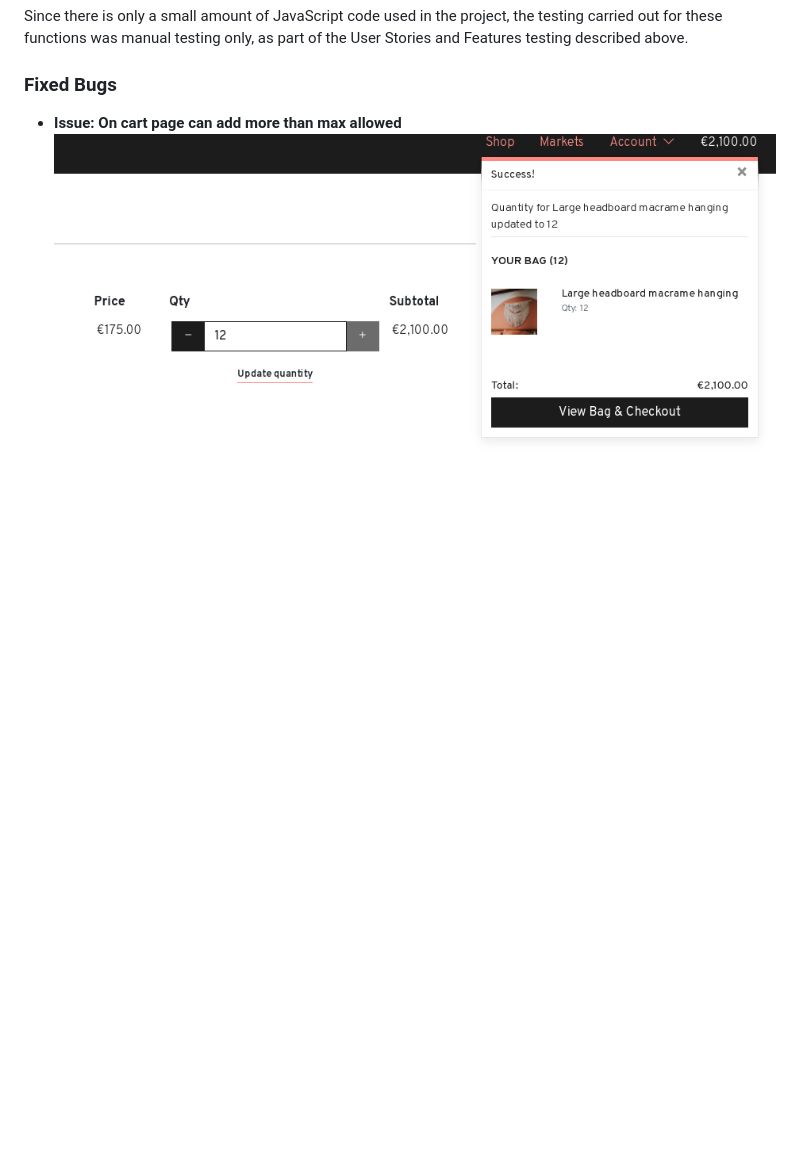
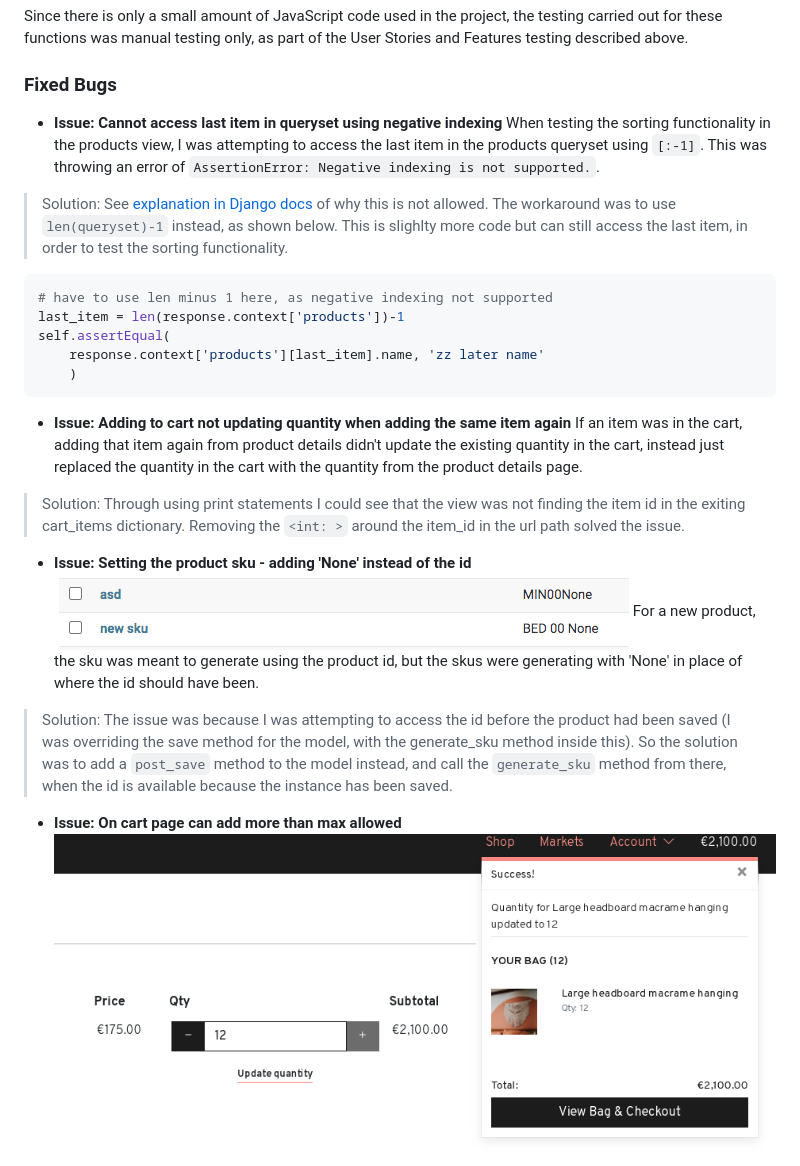
Before and after one commit to Fiona-T/knot-art, a Markdown page: TESTING.md, the part around the change printed below. Rendered like a GitHub page; pictures changed too: docs/bugs/product-sku-id-bug.png (added); blank space fills up the shorter version.

````diff
--- a/TESTING.md
+++ b/TESTING.md
@@ -764,6 +764,26 @@ To run the coverage report to see any further details, do the following in the I
 Since there is only a small amount of JavaScript code used in the project, the testing carried out for these functions was manual testing only, as part of the User Stories and Features testing described above.
 
 ### Fixed Bugs
+- **Issue: Cannot access last item in queryset using negative indexing**
+When testing the sorting functionality in the products view, I was attempting to access the last item in the products queryset using `[:-1]`. This was throwing an error of `AssertionError: Negative indexing is not supported.`.
+> Solution: See [explanation in Django docs](https://code.djangoproject.com/ticket/13089) of why this is not allowed. The workaround was to use `len(queryset)-1` instead, as shown below. This is slighlty more code but can still access the last item, in order to test the sorting functionality.
+```python
+# have to use len minus 1 here, as negative indexing not supported
+last_item = len(response.context['products'])-1
+self.assertEqual(
+    response.context['products'][last_item].name, 'zz later name'
+    )
+```
+
+- **Issue: Adding to cart not updating quantity when adding the same item again**
+If an item was in the cart, adding that item again from product details didn't update the existing quantity in the cart, instead just replaced the quantity in the cart with the quantity from the product details page.
+> Solution: Through using print statements I could see that the view was not finding the item id in the exiting cart_items dictionary. Removing the `<int: >` around the item_id in the url path solved the issue.
+
+- **Issue: Setting the product sku - adding 'None' instead of the id**
+![Product sku bug](docs/bugs/product-sku-id-bug.png)
+For a new product, the sku was meant to generate using the product id, but the skus were generating with 'None' in place of where the id should have been.
+> Solution: The issue was because I was attempting to access the id before the product had been saved (I was overriding the save method for the model, with the generate_sku method inside this). So the solution was to add a `post_save` method to the model instead, and call the `generate_sku` method from there, when the id is available because the instance has been saved.
+
 - **Issue: On cart page can add more than max allowed**
 ![Cart page allows more than 10 to be added bug](docs/bugs/cart-page-max-qty-bug.png)
 On the Cart the Qty buttons don't allow a user to increase quantity higher than 10 (max quantity allowed), but a user can manually type in a higher number, and after pressing Update quantity, the bag updates as normal as shown above.
````
Also changed, not shown: other parts of TESTING.md (+21 -0 lines), docs/bugs/cart-total-quantity-bug.png (added).
